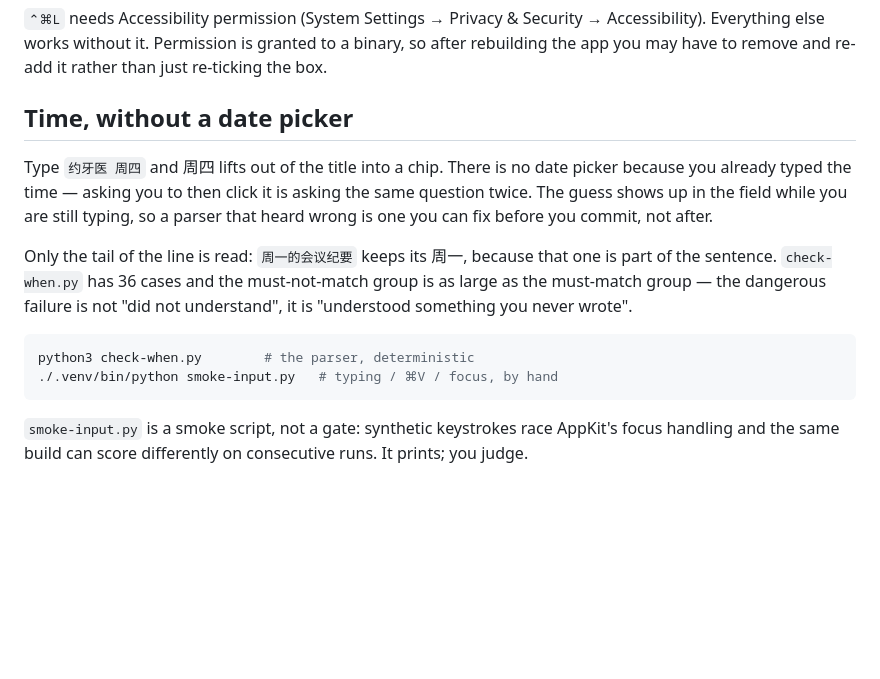
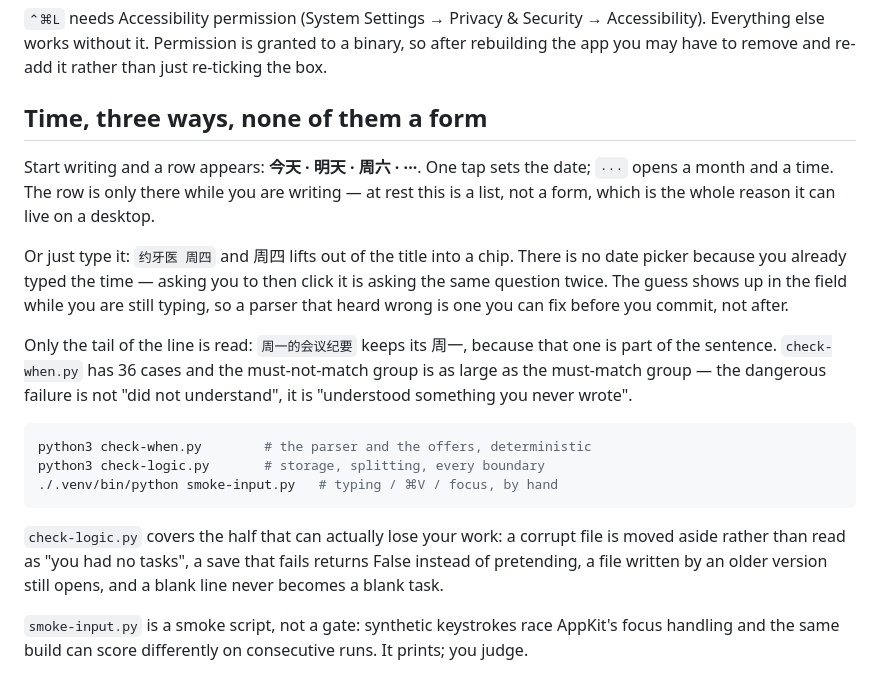
Before and after one commit to daac-solo/desk-list, a Markdown page: README.md, the part around one of its changes. Drawn GitHub-style; blank space fills up the shorter version.

````diff
--- a/README.md
+++ b/README.md
@@ -52,9 +51,14 @@ Security → Accessibility). Everything else works without it. Permission is
 granted to a binary, so after rebuilding the app you may have to remove
 and re-add it rather than just re-ticking the box.
 
-## Time, without a date picker
+## Time, three ways, none of them a form
 
-Type `约牙医 周四` and 周四 lifts out of the title into a chip. There is no
+Start writing and a row appears: **今天 · 明天 · 周六 · ···**. One tap sets
+the date; `···` opens a month and a time. The row is only there while you
+are writing — at rest this is a list, not a form, which is the whole
+reason it can live on a desktop.
+
+Or just type it: `约牙医 周四` and 周四 lifts out of the title into a chip. There is no
 date picker because you already typed the time — asking you to then click
 it is asking the same question twice. The guess shows up in the field
 while you are still typing, so a parser that heard wrong is one you can
@@ -67,9 +71,15 @@ failure is not "did not understand", it is "understood something you
 never wrote".
 
 ```sh
-python3 check-when.py        # the parser, deterministic
+python3 check-when.py        # the parser and the offers, deterministic
+python3 check-logic.py       # storage, splitting, every boundary
 ./.venv/bin/python smoke-input.py   # typing / ⌘V / focus, by hand
 ```
+
+`check-logic.py` covers the half that can actually lose your work:
+a corrupt file is moved aside rather than read as "you had no tasks", a
+save that fails returns False instead of pretending, a file written by an
+older version still opens, and a blank line never becomes a blank task.
 
 `smoke-input.py` is a smoke script, not a gate: synthetic keystrokes race
 AppKit's focus handling and the same build can score differently on
````
Also changed, not shown: other parts of README.md (+4 -5 lines), demo-done.png (deleted), demo-typing.png (deleted), screenshot.png, 4 other files.
